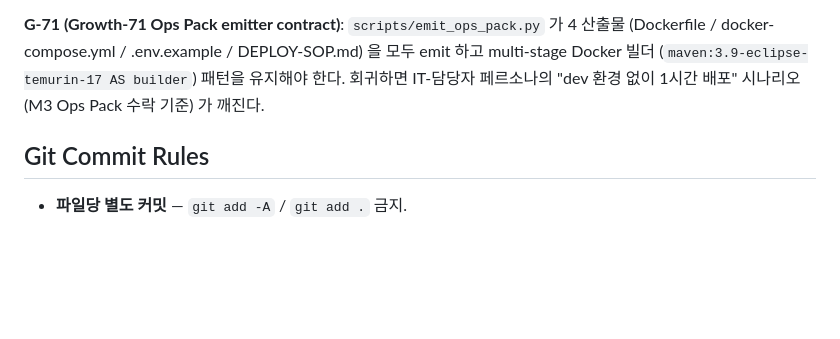
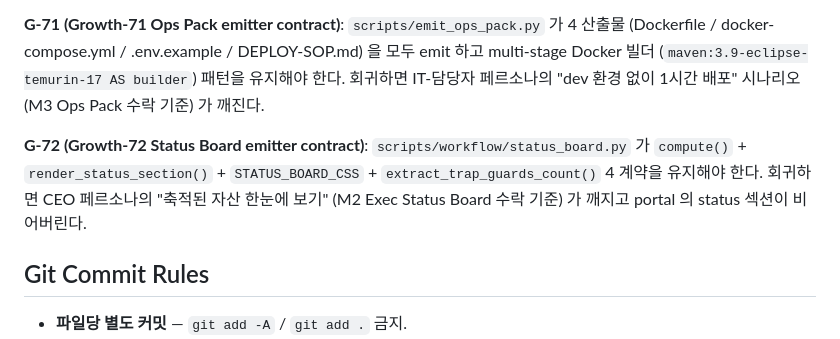
Before and after one commit to JasonMMo/business-fullstack-creater, a Markdown page: AGENTS.md, the part around one of its changes. GitHub-like rendering; blank space fills up the shorter version.

```diff
--- a/AGENTS.md
+++ b/AGENTS.md
@@ -64,6 +64,8 @@
 **G-70 (Growth-70 target_project extractor contract)**: `scripts/extract_target_profile.py` 가 v1 customer profile (`version: 1` + `customer.slug` + Growth-70 헤더) 만 emit 해야 한다. 회귀하면 추출된 profile 이 `load_customer_profile` 의 G-62/G-63 pin 을 통과 못해 M5 (target_project overlay) 입력단이 깨지면서 6번째 축 자동 적용이 무력화된다.
 
 **G-71 (Growth-71 Ops Pack emitter contract)**: `scripts/emit_ops_pack.py` 가 4 산출물 (Dockerfile / docker-compose.yml / .env.example / DEPLOY-SOP.md) 을 모두 emit 하고 multi-stage Docker 빌더 (`maven:3.9-eclipse-temurin-17 AS builder`) 패턴을 유지해야 한다. 회귀하면 IT-담당자 페르소나의 "dev 환경 없이 1시간 배포" 시나리오 (M3 Ops Pack 수락 기준) 가 깨진다.
+
+**G-72 (Growth-72 Status Board emitter contract)**: `scripts/workflow/status_board.py` 가 `compute()` + `render_status_section()` + `STATUS_BOARD_CSS` + `extract_trap_guards_count()` 4 계약을 유지해야 한다. 회귀하면 CEO 페르소나의 "축적된 자산 한눈에 보기" (M2 Exec Status Board 수락 기준) 가 깨지고 portal 의 status 섹션이 비어버린다.
 
 ## Git Commit Rules
 
```
Also changed, not shown: other parts of AGENTS.md (+1 -1 lines).
